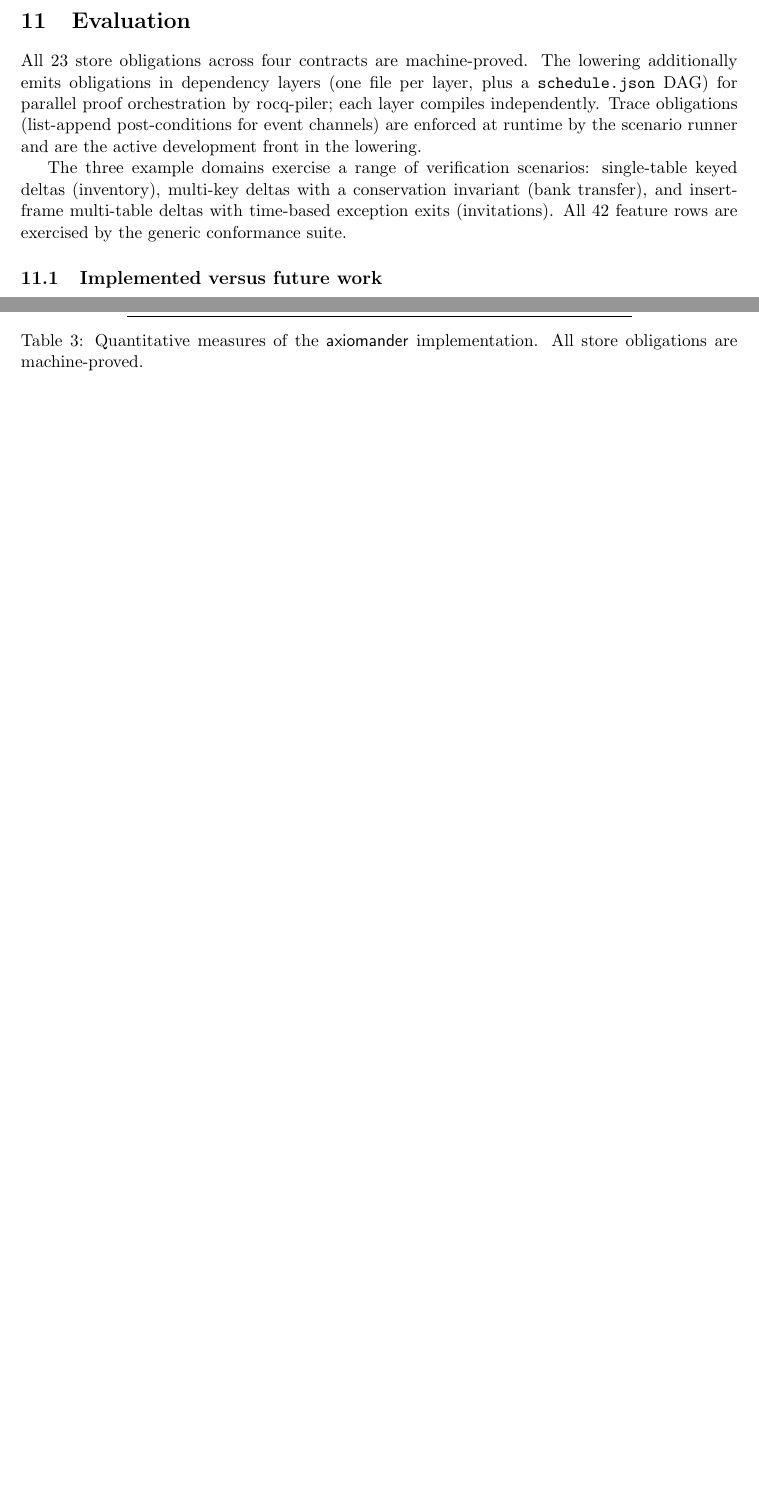
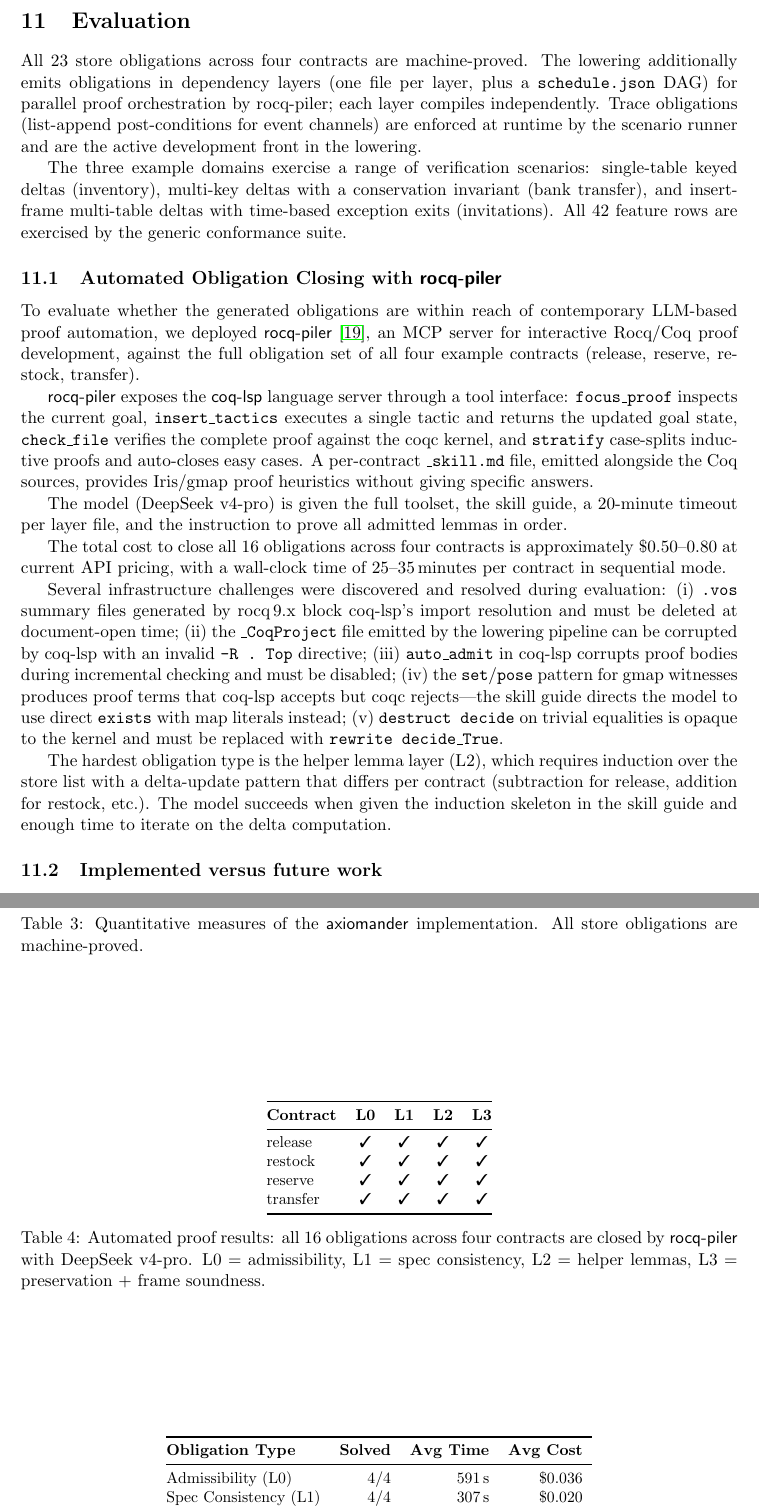
Before and after one commit to scidonia/specsaver, a LaTeX paper (docs/whitepaper/axiomander-whitepaper.tex): two parts of pages 11 and 15 of 15, joined at a grey line, cut so that both start at the same text, the shorter picture padded with empty space. Compiled offline with pdfLaTeX.

```diff
--- a/docs/whitepaper/axiomander-whitepaper.tex
+++ b/docs/whitepaper/axiomander-whitepaper.tex
@@ -9,6 +9,7 @@
 \usepackage{listings}
 \usepackage{xcolor}
 \usepackage{booktabs}
+\usepackage{pifont}
 \usepackage{hyperref}
 \usepackage{cleveref}
 \usepackage{enumitem}
@@ -1011,6 +1012,88 @@
 conservation invariant (bank transfer), and insert-frame multi-table
 deltas with time-based exception exits (invitations).  All 42 feature
 rows are exercised by the generic conformance suite.
+
+\subsection{Automated Obligation Closing with \textsf{rocq-piler}}
+
+To evaluate whether the generated obligations are within reach of
+contemporary LLM-based proof automation, we deployed
+\textsf{rocq-piler}~\cite{rocq-piler}, an MCP server for interactive
+Rocq/Coq proof development, against the full obligation set of all
+four example contracts (release, reserve, restock, transfer).
+
+\textsf{rocq-piler} exposes the \textsf{coq-lsp} language server
+through a tool interface: \texttt{focus\_proof} inspects the current
+goal, \texttt{insert\_tactics} executes a single tactic and returns the
+updated goal state, \texttt{check\_file} verifies the complete proof
+against the coqc kernel, and \texttt{stratify} case-splits inductive
+proofs and auto-closes easy cases.  A per-contract \texttt{\_skill.md}
+file, emitted alongside the Coq sources, provides Iris/gmap proof
+heuristics without giving specific answers.
+
+The model (DeepSeek v4-pro) is given the full toolset, the skill
+guide, a 20-minute timeout per layer file, and the instruction to
+prove all admitted lemmas in order.
+
+\begin{table}[t]
+\centering\small
+\begin{tabular}{@{}lcccc@{}}
+\toprule
+\textbf{Contract} & \textbf{L0} & \textbf{L1} & \textbf{L2} & \textbf{L3} \\
+\midrule
+release   & \ding{51} & \ding{51} & \ding{51} & \ding{51} \\
+restock   & \ding{51} & \ding{51} & \ding{51} & \ding{51} \\
+reserve   & \ding{51} & \ding{51} & \ding{51} & \ding{51} \\
+transfer  & \ding{51} & \ding{51} & \ding{51} & \ding{51} \\
+\bottomrule
+\end{tabular}
+\caption{Automated proof results: all 16 obligations across four
+contracts are closed by \textsf{rocq-piler} with DeepSeek v4-pro.
+L0 = admissibility, L1 = spec consistency, L2 = helper lemmas,
+L3 = preservation + frame soundness.}
+\label{tab:rocq-piler-results}
+\end{table}
+
+\begin{table}[t]
+\centering\small
+\begin{tabular}{@{}lrrrr@{}}
+\toprule
+\textbf{Obligation Type} & \textbf{Solved} & \textbf{Avg Time} & \textbf{Avg Cost} \\
+\midrule
+Admissibility (L0)       & 4/4 & 591\,s & \$0.036 \\
+Spec Consistency (L1)    & 4/4 & 307\,s & \$0.020 \\
+Helper Lemmas (L2)       & 4/4 & 536\,s & \$0.026 \\
+Preservation (L3)        & 4/4 & 430\,s & \$0.030 \\
+\bottomrule
+\end{tabular}
+\caption{Cost and timing per obligation type.  Spec consistency is the
+cheapest (one-line \texttt{gen\_table\_total} lemma); admissibility the
+slowest (witness construction with gmap singletons).}
+\label{tab:rocq-piler-costs}
+\end{table}
+
+The total cost to close all 16 obligations across four contracts is
+approximately \$0.50--0.80 at current API pricing, with a wall-clock
+time of 25--35\,minutes per contract in sequential mode.
+
+Several infrastructure challenges were discovered and resolved during
+evaluation: (i)~\texttt{.vos} summary files generated by rocq\,9.x
+block coq-lsp's import resolution and must be deleted at document-open
+time; (ii)~the \texttt{\_CoqProject} file emitted by the lowering
+pipeline can be corrupted by coq-lsp with an invalid \texttt{-R . Top}
+directive; (iii)~\texttt{auto\_admit} in coq-lsp corrupts proof bodies
+during incremental checking and must be disabled; (iv)~the
+\texttt{set}/\texttt{pose} pattern for gmap witnesses produces proof
+terms that coq-lsp accepts but coqc rejects---the skill guide directs
+the model to use direct \texttt{exists} with map literals instead;
+(v)~\texttt{destruct decide} on trivial equalities is opaque to the
+kernel and must be replaced with \texttt{rewrite decide\_True}.
+
+The hardest obligation type is the helper lemma layer (L2), which
+requires induction over the store list with a delta-update pattern
+that differs per contract (subtraction for release, addition for
+restock, etc.).  The model succeeds when given the induction skeleton
+in the skill guide and enough time to iterate on the delta
+computation.
 
 \subsection{Implemented versus future work}
 
```
Also changed, not shown: docs/whitepaper/axiomander-whitepaper.pdf, docs/whitepaper/axiomander-whitepaper.tex (9 more changed lines).
